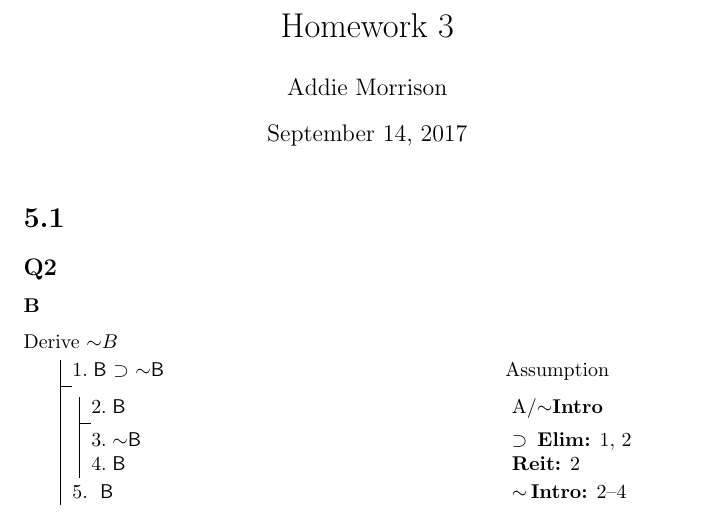
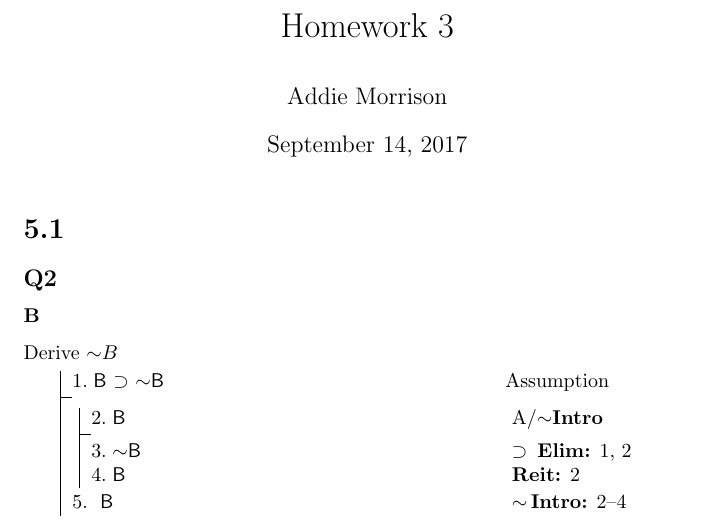
Before and after one commit to 0xADD1E/Uni-17.2, a LaTeX problem sheet (PHIL 325/Homework/HW 3.tex): part of page 1 of 5, cut so that both start at the same text. Compiled offline with pdfLaTeX.

Commit message:
Cleanup formatting

```diff
--- a/PHIL 325/Homework/HW 3.tex
+++ b/PHIL 325/Homework/HW 3.tex
@@ -1,4 +1,7 @@
 \documentclass[letterpaper]{article}
+\usepackage{titling}
+
+\setlength{\droptitle}{-1in}
 \usepackage{lplfitch}
 \renewcommand*{\lnot}{\mathord{\sim}}
 \renewcommand*{\lor}{\mathord{\ \vee\ }}
```
Also changed, not shown: PHIL 325/Homework/HW 3.tex (3 more changed lines).
